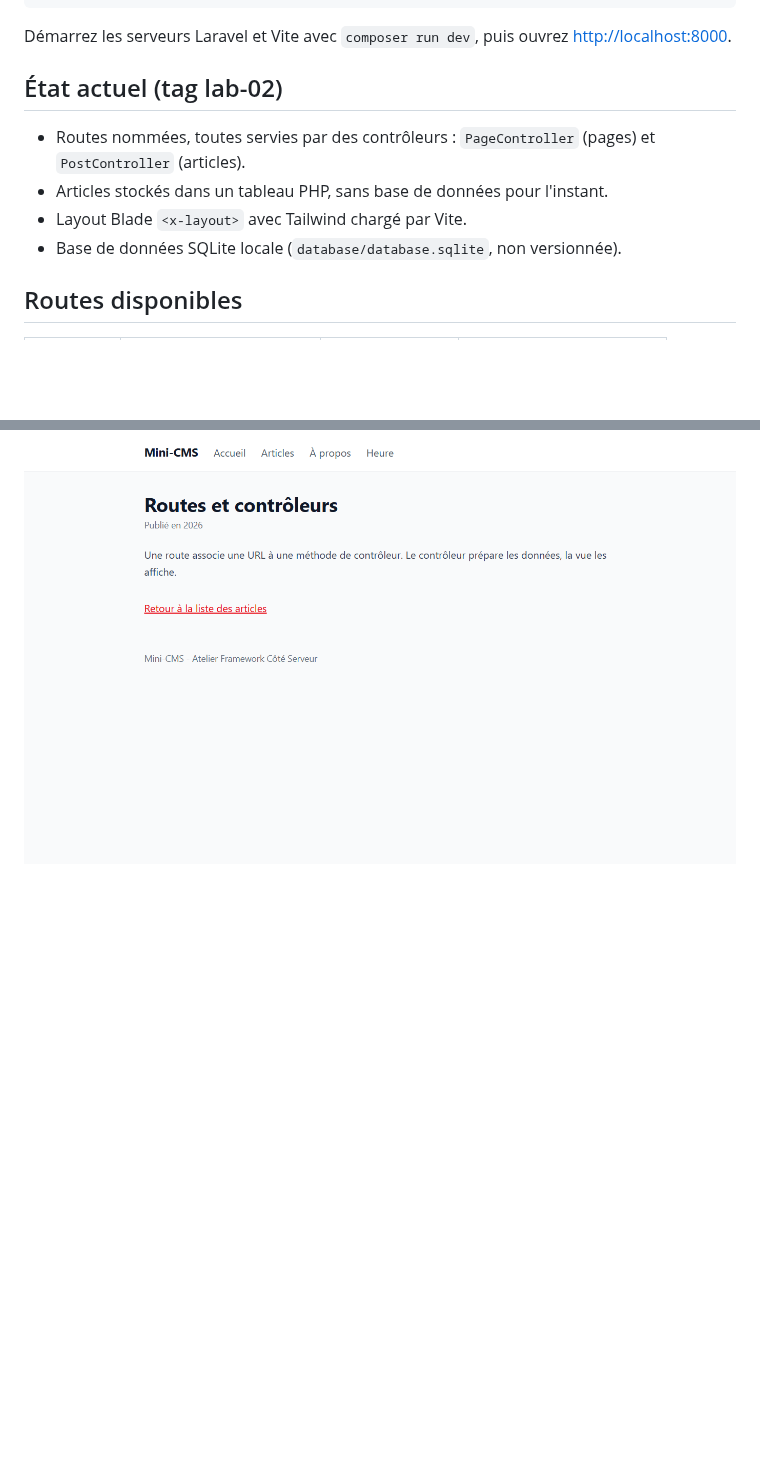
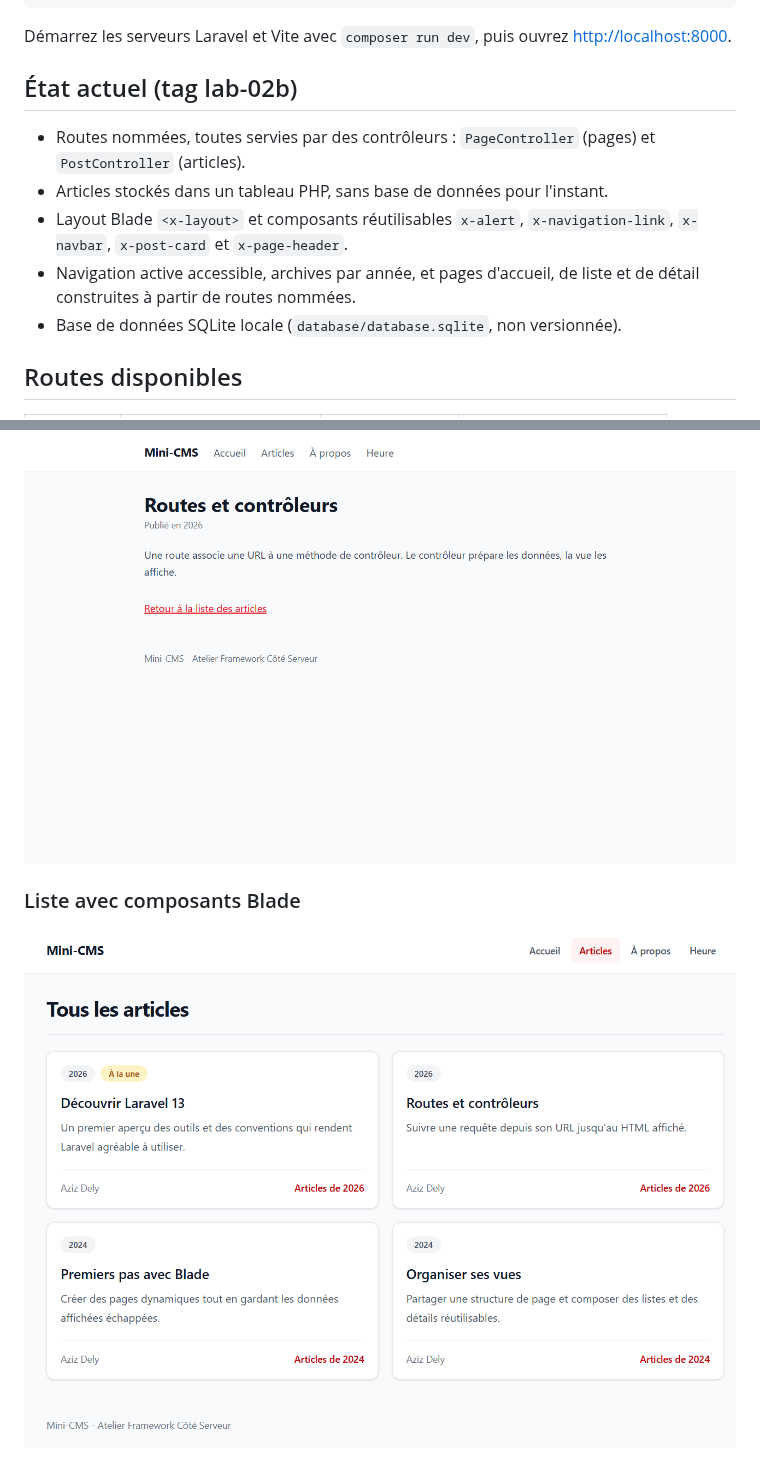
Before and after one commit to azizdely/laravel-app, a Markdown page: README.md, 2 parts joined by grey strips. GitHub-like rendering; pictures changed too: screenshots/s04-articles.png (added); blank space fills up the shorter version.

Commit message:
Complete Session 04 Blade components
Co-authored-by: Copilot <223556219+Copilot@users.noreply.github.com>

```diff
--- a/README.md
+++ b/README.md
@@ -17,11 +17,12 @@ php artisan migrate
 
 Démarrez les serveurs Laravel et Vite avec `composer run dev`, puis ouvrez <http://localhost:8000>.
 
-## État actuel (tag lab-02)
+## État actuel (tag lab-02b)
 
 - Routes nommées, toutes servies par des contrôleurs : `PageController` (pages) et `PostController` (articles).
 - Articles stockés dans un tableau PHP, sans base de données pour l'instant.
-- Layout Blade `<x-layout>` avec Tailwind chargé par Vite.
+- Layout Blade `<x-layout>` et composants réutilisables `x-alert`, `x-navigation-link`, `x-navbar`, `x-post-card` et `x-page-header`.
+- Navigation active accessible, archives par année, et pages d'accueil, de liste et de détail construites à partir de routes nommées.
 - Base de données SQLite locale (`database/database.sqlite`, non versionnée).
 
 ## Routes disponibles
@@ -48,3 +49,7 @@ Démarrez les serveurs Laravel et Vite avec `composer run dev`, puis ouvrez <htt
 ### Détail d'un article
 
 ![Détail d'un article](screenshots/s03-article.png)
+
+### Liste avec composants Blade
+
+![Liste des articles construite avec des composants Blade](screenshots/s04-articles.png)
```
Also changed, not shown: 13 other files.
